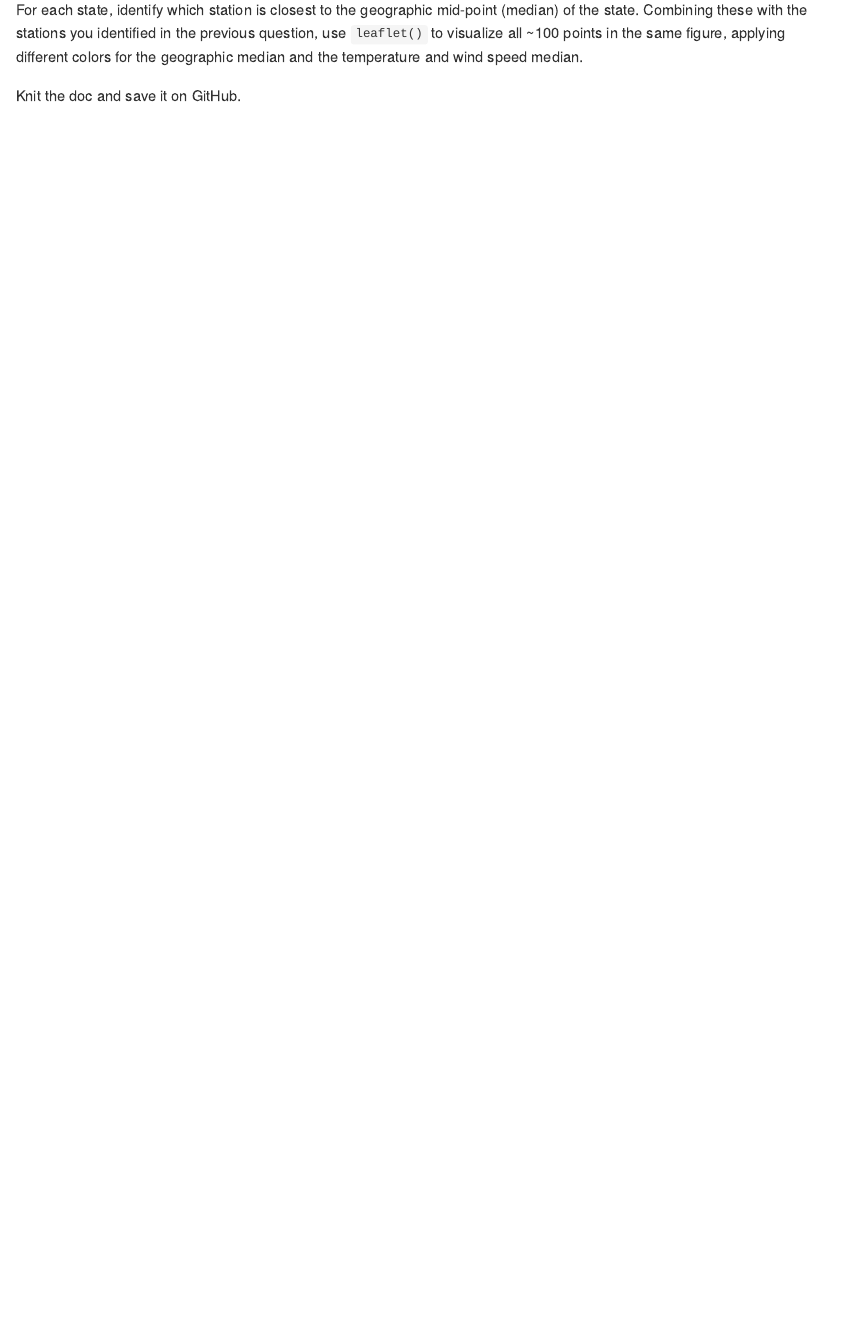
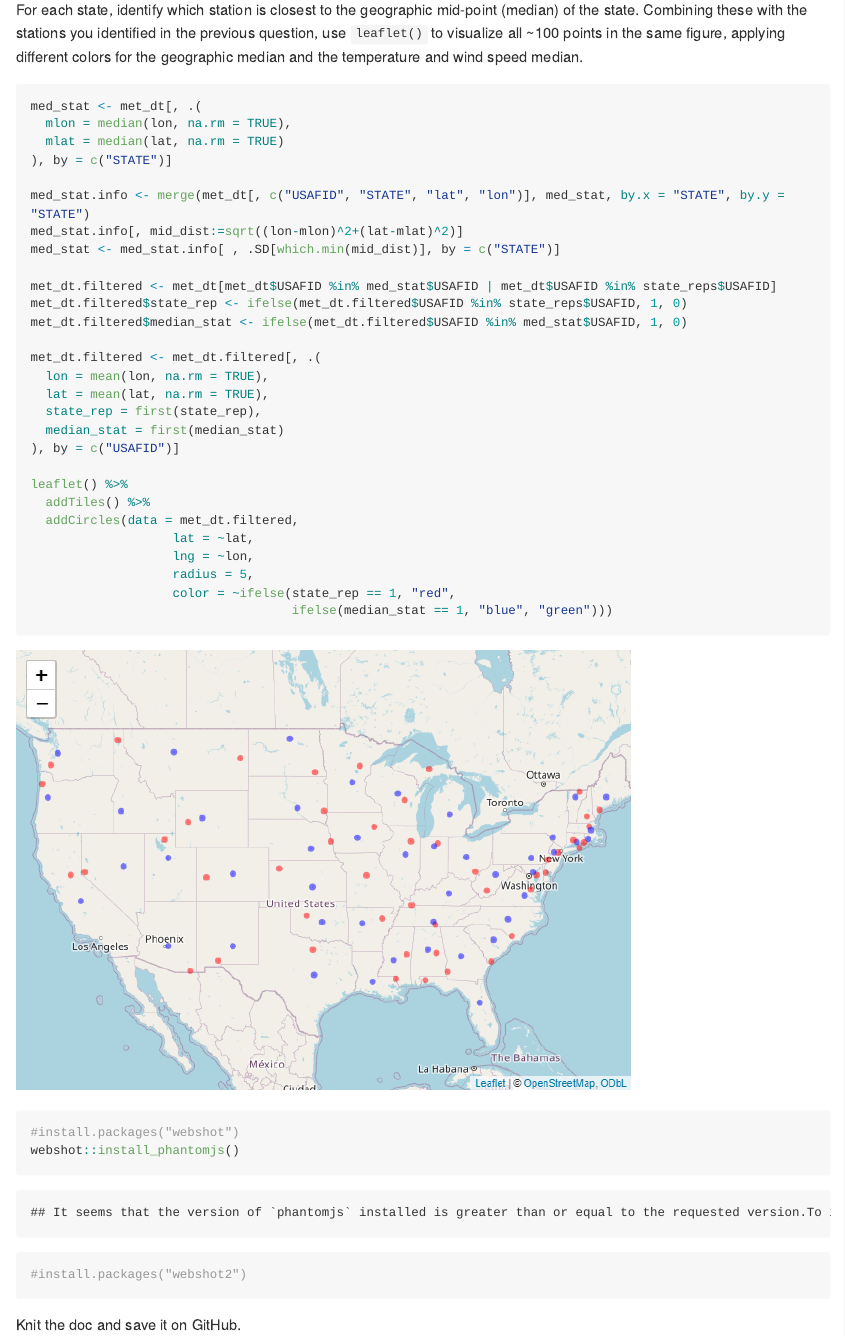
Before and after one commit to AdK0101/JSC370-labs, an R Markdown document (README.Rmd): the page in a window 1100 px wide, from 9790 px down. The pictures show the output file README.md that the author committed with the source, drawn offline in the style of GitHub; long lines of code are wrapped.

Commit message:
Question 3 Done.

````diff
--- a/README.Rmd
+++ b/README.Rmd
@@ -240,6 +240,42 @@ For each state, identify which station is closest to the geographic mid-point (m
 ```{r}
 
 
+med_stat <- met_dt[, .(
+  mlon = median(lon, na.rm = TRUE),
+  mlat = median(lat, na.rm = TRUE)
+), by = c("STATE")]
+
+med_stat.info <- merge(met_dt[, c("USAFID", "STATE", "lat", "lon")], med_stat, by.x = "STATE", by.y = "STATE")
+med_stat.info[, mid_dist:=sqrt((lon-mlon)^2+(lat-mlat)^2)]
+med_stat <- med_stat.info[ , .SD[which.min(mid_dist)], by = c("STATE")]
+
+met_dt.filtered <- met_dt[met_dt$USAFID %in% med_stat$USAFID | met_dt$USAFID %in% state_reps$USAFID]
+met_dt.filtered$state_rep <- ifelse(met_dt.filtered$USAFID %in% state_reps$USAFID, 1, 0)
+met_dt.filtered$median_stat <- ifelse(met_dt.filtered$USAFID %in% med_stat$USAFID, 1, 0)
+
+met_dt.filtered <- met_dt.filtered[, .(
+  lon = mean(lon, na.rm = TRUE),
+  lat = mean(lat, na.rm = TRUE),
+  state_rep = first(state_rep),
+  median_stat = first(median_stat)
+), by = c("USAFID")]
+
+leaflet() %>%
+  addTiles() %>%
+  addCircles(data = met_dt.filtered,
+                   lat = ~lat,
+                   lng = ~lon,
+                   radius = 5,
+                   color = ~ifelse(state_rep == 1, "red",
+                                   ifelse(median_stat == 1, "blue", "green")))
+
+```
+
+```{r}
+
+#install.packages("webshot")
+webshot::install_phantomjs()
+#install.packages("webshot2")
 
 ```
 
````
Also changed, not shown: README.md, README_files/figure-gfm/unnamed-chunk-6-1.png (added), README.Rmd (2 more changed lines).
